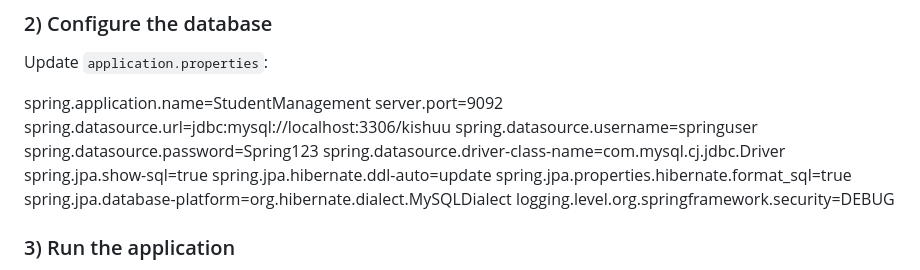
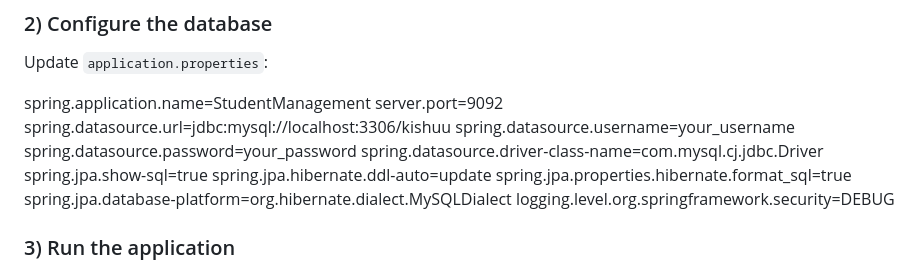
Before and after one commit to Joseph143s/student-management-system, a Markdown page: README.md, the part around the change. Drawn GitHub-style.

Commit message:
Change database username and password placeholders
Updated database credentials in README.

```diff
--- a/README.md
+++ b/README.md
@@ -108,8 +108,8 @@ Update `application.properties`:
 spring.application.name=StudentManagement
 server.port=9092
 spring.datasource.url=jdbc:mysql://localhost:3306/kishuu
-spring.datasource.username=springuser
-spring.datasource.password=Spring123
+spring.datasource.username=your_username
+spring.datasource.password=your_password
 spring.datasource.driver-class-name=com.mysql.cj.jdbc.Driver
 spring.jpa.show-sql=true
 spring.jpa.hibernate.ddl-auto=update
```
